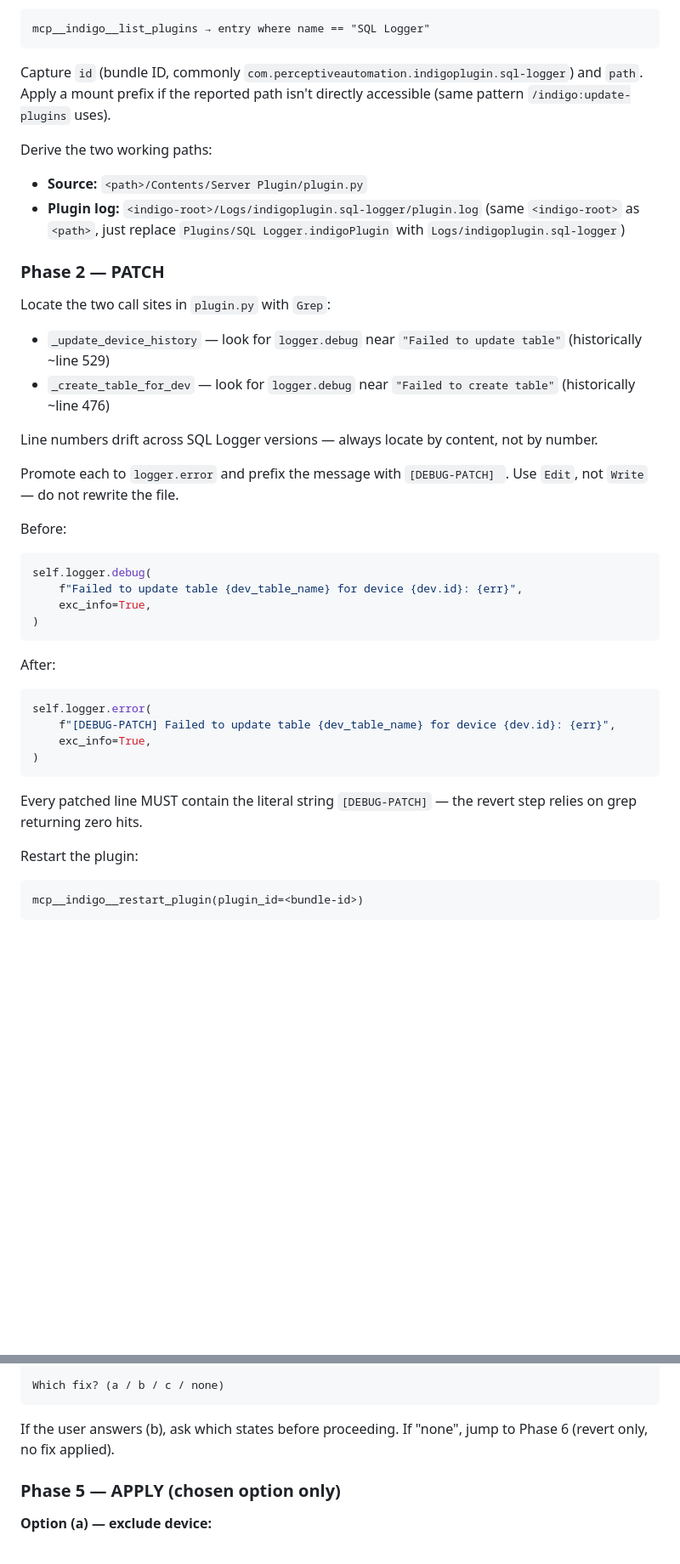
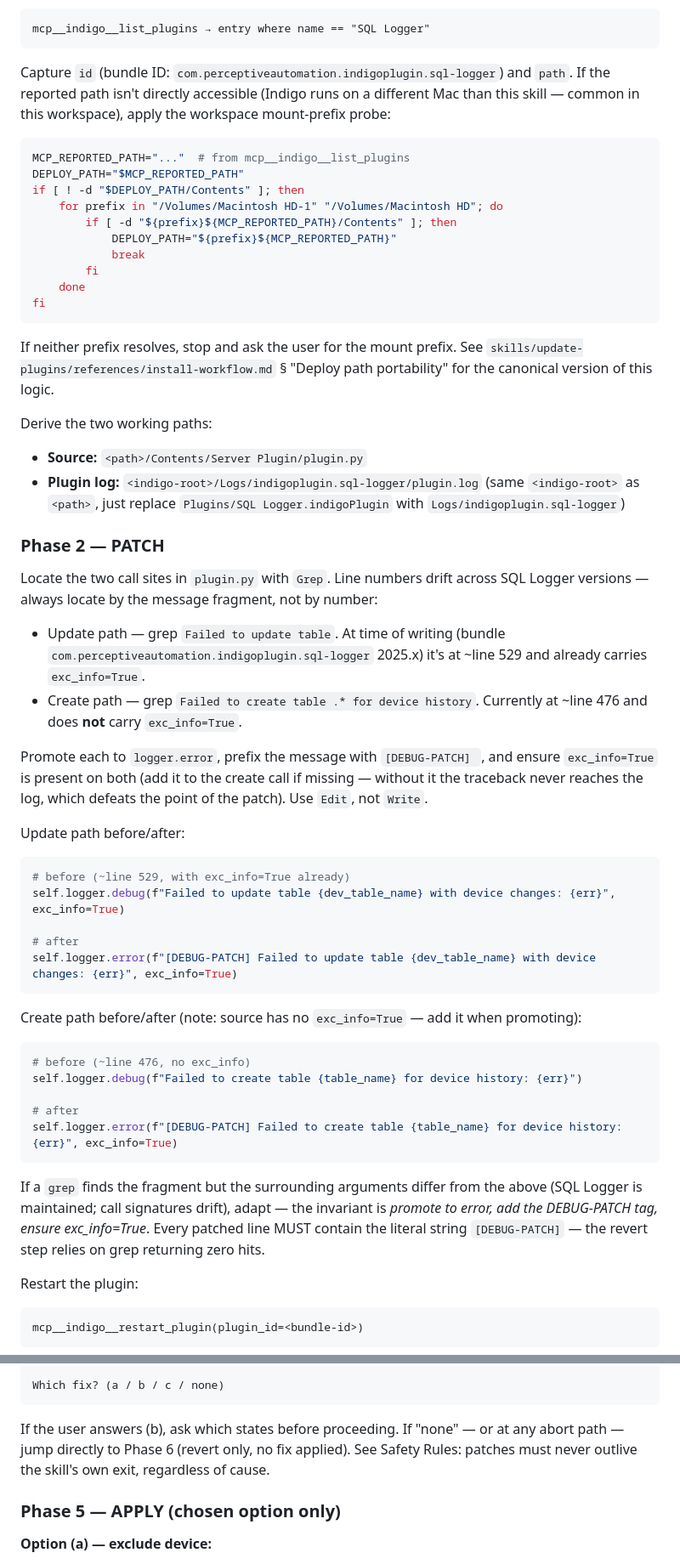
Before and after one commit to simons-plugins/indigo-claude-plugin, a Markdown page: skills/debug-sqllogger/SKILL.md, 2 parts joined by grey strips. Shown at 85% size. Rendered like a GitHub page; blank space fills up the shorter version.

Commit message:
address PR review feedback on debug-sqllogger skill
Five fixes from code-reviewer + direct source verification against
the installed SQL Logger plugin on jarvis:

1. Correct the create-path patch example — line 476 in the real
   SQL Logger source does NOT carry exc_info=True (only line 529
   does). Skill now shows both before/after snippets accurately and
   tells agents to add exc_info=True when promoting, otherwise the
   traceback never lands in the log and the patch is useless.

2. Fix the update-path example message text to match reality
   ("with device changes" not "for device {dev.id}"). Edit-tool
   matching would have failed cold otherwise.

3. Inline the mount-prefix probe (same loop used in
   update-plugins/references/install-workflow.md § "Deploy path
   portability") so a cold agent doesn't have to go hunting, and
   add an explicit canonical reference for the full pattern.

4. Promote the "revert on any abort" rule to a Safety Rule and wire
   it into Phase 4's "none" branch. Previously nothing prevented a
   mid-flow interrupt from leaving [DEBUG-PATCH] logger.error calls
   in plugin.py spamming the event log every 60s.

5. Clarify Phase 7's "re-run from Phase 2" — Phase 6 has already
   reverted the patch, so the "next device" case needs a full
   Phase 2 → 7 re-patch cycle, not just re-reading the log.

Also: defence-in-depth on the Option (c) DROP statement — assert
<id> matches ^[0-9]+$ before embedding in SQL. Indigo device IDs
are always ints, but a Phase 3 extraction bug could theoretically
produce something else; cheap to guard.

Co-Authored-By: Claude Opus 4.7 (1M context) <noreply@anthropic.com>

````diff
--- a/skills/debug-sqllogger/SKILL.md
+++ b/skills/debug-sqllogger/SKILL.md
@@ -60,10 +60,27 @@ Locate the SQL Logger plugin:
 mcp__indigo__list_plugins → entry where name == "SQL Logger"
 ```
 
-Capture `id` (bundle ID, commonly
-`com.perceptiveautomation.indigoplugin.sql-logger`) and `path`. Apply
-a mount prefix if the reported path isn't directly accessible (same
-pattern `/indigo:update-plugins` uses).
+Capture `id` (bundle ID: `com.perceptiveautomation.indigoplugin.sql-logger`)
+and `path`. If the reported path isn't directly accessible (Indigo
+runs on a different Mac than this skill — common in this workspace),
+apply the workspace mount-prefix probe:
+
+```bash
+MCP_REPORTED_PATH="..."  # from mcp__indigo__list_plugins
+DEPLOY_PATH="$MCP_REPORTED_PATH"
+if [ ! -d "$DEPLOY_PATH/Contents" ]; then
+    for prefix in "/Volumes/Macintosh HD-1" "/Volumes/Macintosh HD"; do
+        if [ -d "${prefix}${MCP_REPORTED_PATH}/Contents" ]; then
+            DEPLOY_PATH="${prefix}${MCP_REPORTED_PATH}"
+            break
+        fi
+    done
+fi
+```
+
+If neither prefix resolves, stop and ask the user for the mount
+prefix. See `skills/update-plugins/references/install-workflow.md`
+§ "Deploy path portability" for the canonical version of this logic.
 
 Derive the two working paths:
 
@@ -74,39 +91,49 @@ Derive the two working paths:
 
 ### Phase 2 — PATCH
 
-Locate the two call sites in `plugin.py` with `Grep`:
+Locate the two call sites in `plugin.py` with `Grep`. Line numbers
+drift across SQL Logger versions — always locate by the message
+fragment, not by number:
 
-- `_update_device_history` — look for `logger.debug` near
-  `"Failed to update table"` (historically ~line 529)
-- `_create_table_for_dev` — look for `logger.debug` near
-  `"Failed to create table"` (historically ~line 476)
+- Update path — grep `Failed to update table`. At time of writing
+  (bundle `com.perceptiveautomation.indigoplugin.sql-logger` 2025.x)
+  it's at ~line 529 and already carries `exc_info=True`.
+- Create path — grep `Failed to create table .* for device history`.
+  Currently at ~line 476 and does **not** carry `exc_info=True`.
 
-Line numbers drift across SQL Logger versions — always locate by
-content, not by number.
+Promote each to `logger.error`, prefix the message with
+`[DEBUG-PATCH] `, and ensure `exc_info=True` is present on both (add
+it to the create call if missing — without it the traceback never
+reaches the log, which defeats the point of the patch). Use `Edit`,
+not `Write`.
 
-Promote each to `logger.error` and prefix the message with
-`[DEBUG-PATCH] `. Use `Edit`, not `Write` — do not rewrite the file.
-
-Before:
+Update path before/after:
 
 ```python
-self.logger.debug(
-    f"Failed to update table {dev_table_name} for device {dev.id}: {err}",
-    exc_info=True,
-)
+# before (~line 529, with exc_info=True already)
+self.logger.debug(f"Failed to update table {dev_table_name} with device changes: {err}", exc_info=True)
+
+# after
+self.logger.error(f"[DEBUG-PATCH] Failed to update table {dev_table_name} with device changes: {err}", exc_info=True)
 ```
 
-After:
+Create path before/after (note: source has no `exc_info=True` — add
+it when promoting):
 
 ```python
-self.logger.error(
-    f"[DEBUG-PATCH] Failed to update table {dev_table_name} for device {dev.id}: {err}",
-    exc_info=True,
-)
+# before (~line 476, no exc_info)
+self.logger.debug(f"Failed to create table {table_name} for device history: {err}")
+
+# after
+self.logger.error(f"[DEBUG-PATCH] Failed to create table {table_name} for device history: {err}", exc_info=True)
 ```
 
-Every patched line MUST contain the literal string `[DEBUG-PATCH]` —
-the revert step relies on grep returning zero hits.
+If a `grep` finds the fragment but the surrounding arguments differ
+from the above (SQL Logger is maintained; call signatures drift),
+adapt — the invariant is *promote to error, add the DEBUG-PATCH tag,
+ensure exc_info=True*. Every patched line MUST contain the literal
+string `[DEBUG-PATCH]` — the revert step relies on grep returning
+zero hits.
 
 Restart the plugin:
 
@@ -179,7 +206,9 @@ Which fix? (a / b / c / none)
 ```
 
 If the user answers (b), ask which states before proceeding. If
-"none", jump to Phase 6 (revert only, no fix applied).
+"none" — or at any abort path — jump directly to Phase 6 (revert
+only, no fix applied). See Safety Rules: patches must never outlive
+the skill's own exit, regardless of cause.
 
 ### Phase 5 — APPLY (chosen option only)
 
````
Also changed, not shown: other parts of skills/debug-sqllogger/SKILL.md (+25 -8 lines).
